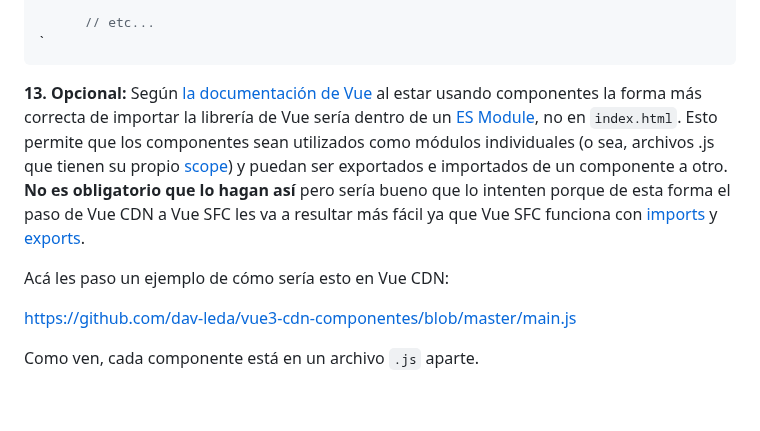
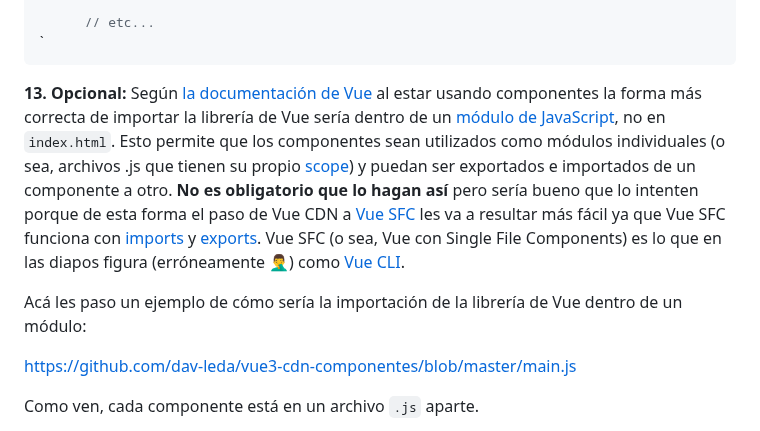
Before and after one commit to dav-leda/vue-tutor-david, a Markdown page: entregable-componentes/readme.md, the part around the change. GitHub-like rendering; blank space fills up the shorter version.

Commit message:
markdown anchor tags

````diff
--- a/entregable-componentes/readme.md
+++ b/entregable-componentes/readme.md
@@ -110,9 +110,9 @@ Para que se active el resaltador de sintaxis de __Inline HTML__ tienen que poner
 `
 ```
 
-__13. Opcional:__ Según [la documentación de Vue](https://vuejs.org/guide/quick-start.html#using-the-es-module-build) al estar usando componentes la forma más correcta de importar la librería de Vue sería dentro de un [ES Module](https://developer.mozilla.org/es/docs/Web/JavaScript/Guide/Modules), no en `index.html`. Esto permite que los componentes sean utilizados como módulos individuales (o sea, archivos .js que tienen su propio [scope](https://developer.mozilla.org/es/docs/Glossary/Scope)) y puedan ser exportados e importados de un componente a otro. __No es obligatorio que lo hagan así__ pero sería bueno que lo intenten porque de esta forma el paso de Vue CDN a Vue SFC les va a resultar más fácil ya que Vue SFC funciona con [imports](https://developer.mozilla.org/es/docs/Web/JavaScript/Reference/Statements/import) y [exports](https://developer.mozilla.org/es/docs/Web/JavaScript/Reference/Statements/export).
+__13. Opcional:__ Según [la documentación de Vue](https://vuejs.org/guide/quick-start.html#using-the-es-module-build) al estar usando componentes la forma más correcta de importar la librería de Vue sería dentro de un [módulo de JavaScript](https://developer.mozilla.org/es/docs/Web/JavaScript/Guide/Modules), no en `index.html`. Esto permite que los componentes sean utilizados como módulos individuales (o sea, archivos .js que tienen su propio [scope](https://developer.mozilla.org/es/docs/Glossary/Scope)) y puedan ser exportados e importados de un componente a otro. __No es obligatorio que lo hagan así__ pero sería bueno que lo intenten porque de esta forma el paso de Vue CDN a [Vue SFC](https://es.vuejs.org/v2/guide/single-file-components.html) les va a resultar más fácil ya que Vue SFC funciona con [imports](https://developer.mozilla.org/es/docs/Web/JavaScript/Reference/Statements/import) y [exports](https://developer.mozilla.org/es/docs/Web/JavaScript/Reference/Statements/export). Vue SFC (o sea, Vue con Single File Components) es lo que en las diapos figura (erróneamente 🤦‍♂️️) como [Vue CLI](https://cli.vuejs.org/).
 
-Acá les paso un ejemplo de cómo sería esto en Vue CDN:
+Acá les paso un ejemplo de cómo sería la importación de la librería de Vue dentro de un módulo:
 
 <a href="https://github.com/dav-leda/vue3-cdn-componentes/blob/master/main.js" target="_blank">https://github.com/dav-leda/vue3-cdn-componentes/blob/master/main.js</a>
 
````
